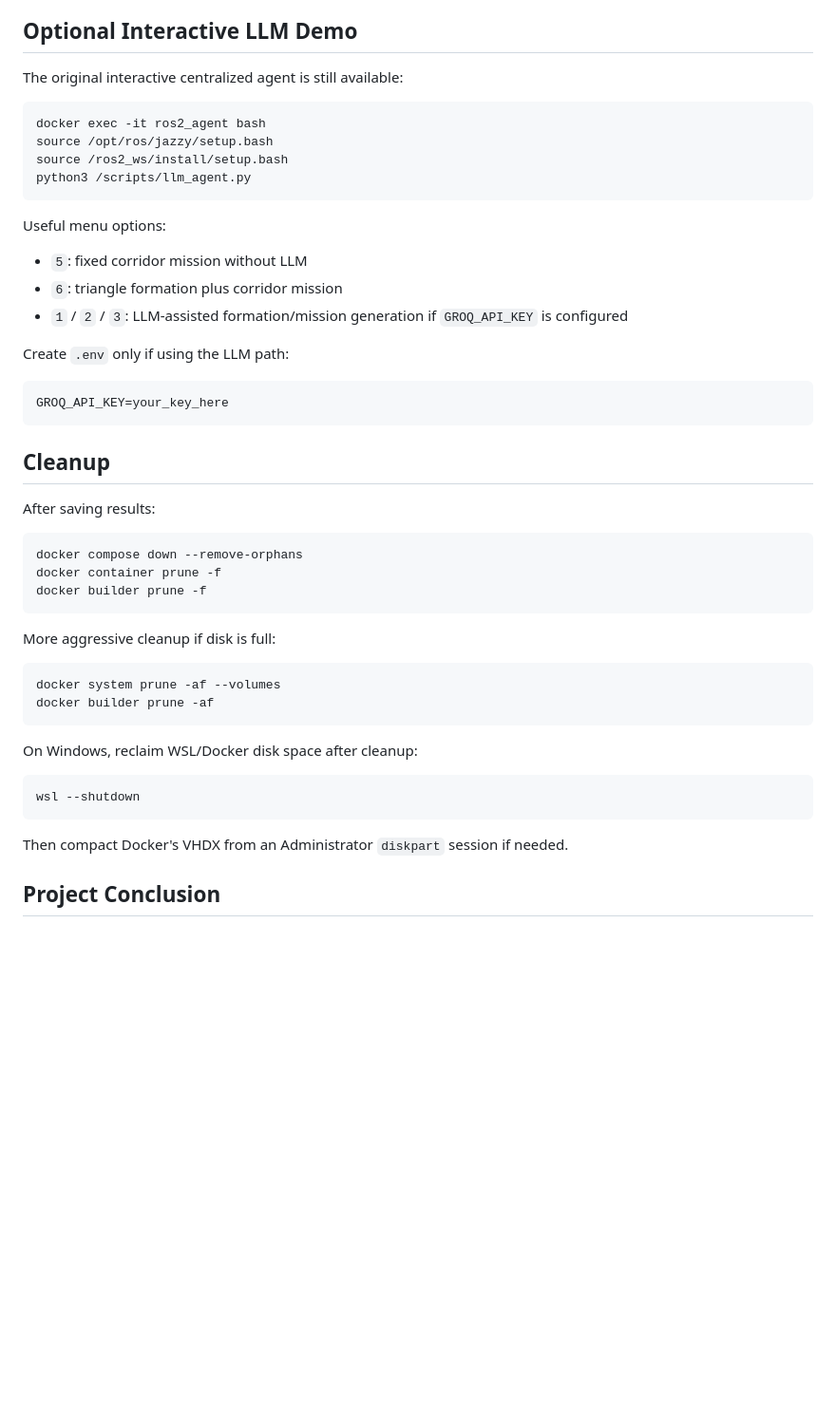
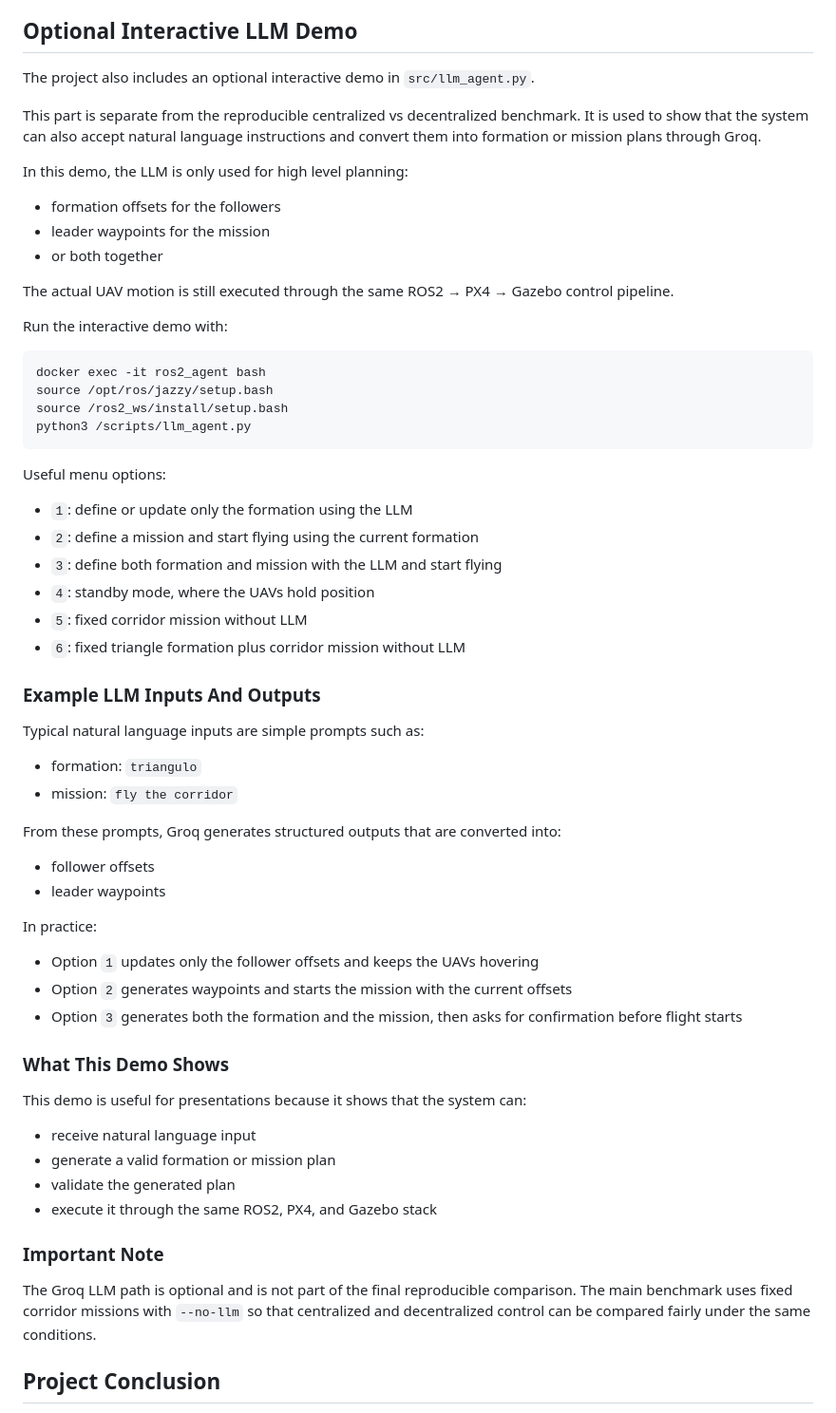
Before and after one commit to billbch/uav-project-devops, a Markdown page: README.md, the part around the change. Shown at 95% size. GitHub-like rendering; blank space fills up the shorter version.

Commit message:
[UPDATE] readme.md final submission

````diff
--- a/README.md
+++ b/README.md
@@ -218,7 +218,18 @@ It contains:
 
 ## Optional Interactive LLM Demo
 
-The original interactive centralized agent is still available:
+The project also includes an optional interactive demo in `src/llm_agent.py`.
+
+This part is separate from the reproducible centralized vs decentralized benchmark. It is used to show that the system can also accept natural language instructions and convert them into formation or mission plans through Groq.
+
+In this demo, the LLM is only used for high level planning:
+* formation offsets for the followers
+* leader waypoints for the mission
+* or both together
+
+The actual UAV motion is still executed through the same ROS2 → PX4 → Gazebo control pipeline.
+
+Run the interactive demo with:
 
 ```bash
 docker exec -it ros2_agent bash
@@ -229,40 +240,43 @@ python3 /scripts/llm_agent.py
 
 Useful menu options:
 
-- `5`: fixed corridor mission without LLM
-- `6`: triangle formation plus corridor mission
-- `1` / `2` / `3`: LLM-assisted formation/mission generation if `GROQ_API_KEY` is configured
+* `1`: define or update only the formation using the LLM
+* `2`: define a mission and start flying using the current formation
+* `3`: define both formation and mission with the LLM and start flying
+* `4`: standby mode, where the UAVs hold position
+* `5`: fixed corridor mission without LLM
+* `6`: fixed triangle formation plus corridor mission without LLM
 
-Create `.env` only if using the LLM path:
+### Example LLM Inputs And Outputs
 
-```bash
-GROQ_API_KEY=your_key_here
-```
+Typical natural language inputs are simple prompts such as:
 
-## Cleanup
+* formation: `triangulo`
+* mission: `fly the corridor`
 
-After saving results:
+From these prompts, Groq generates structured outputs that are converted into:
 
-```bash
-docker compose down --remove-orphans
-docker container prune -f
-docker builder prune -f
-```
+* follower offsets
+* leader waypoints
 
-More aggressive cleanup if disk is full:
+In practice:
 
-```bash
-docker system prune -af --volumes
-docker builder prune -af
-```
+* Option `1` updates only the follower offsets and keeps the UAVs hovering
+* Option `2` generates waypoints and starts the mission with the current offsets
+* Option `3` generates both the formation and the mission, then asks for confirmation before flight starts
 
-On Windows, reclaim WSL/Docker disk space after cleanup:
+### What This Demo Shows
 
-```powershell
-wsl --shutdown
-```
+This demo is useful for presentations because it shows that the system can:
 
-Then compact Docker's VHDX from an Administrator `diskpart` session if needed.
+* receive natural language input
+* generate a valid formation or mission plan
+* validate the generated plan
+* execute it through the same ROS2, PX4, and Gazebo stack
+
+### Important Note
+
+The Groq LLM path is optional and is not part of the final reproducible comparison. The main benchmark uses fixed corridor missions with `--no-llm` so that centralized and decentralized control can be compared fairly under the same conditions.
 
 ## Project Conclusion
 
````
